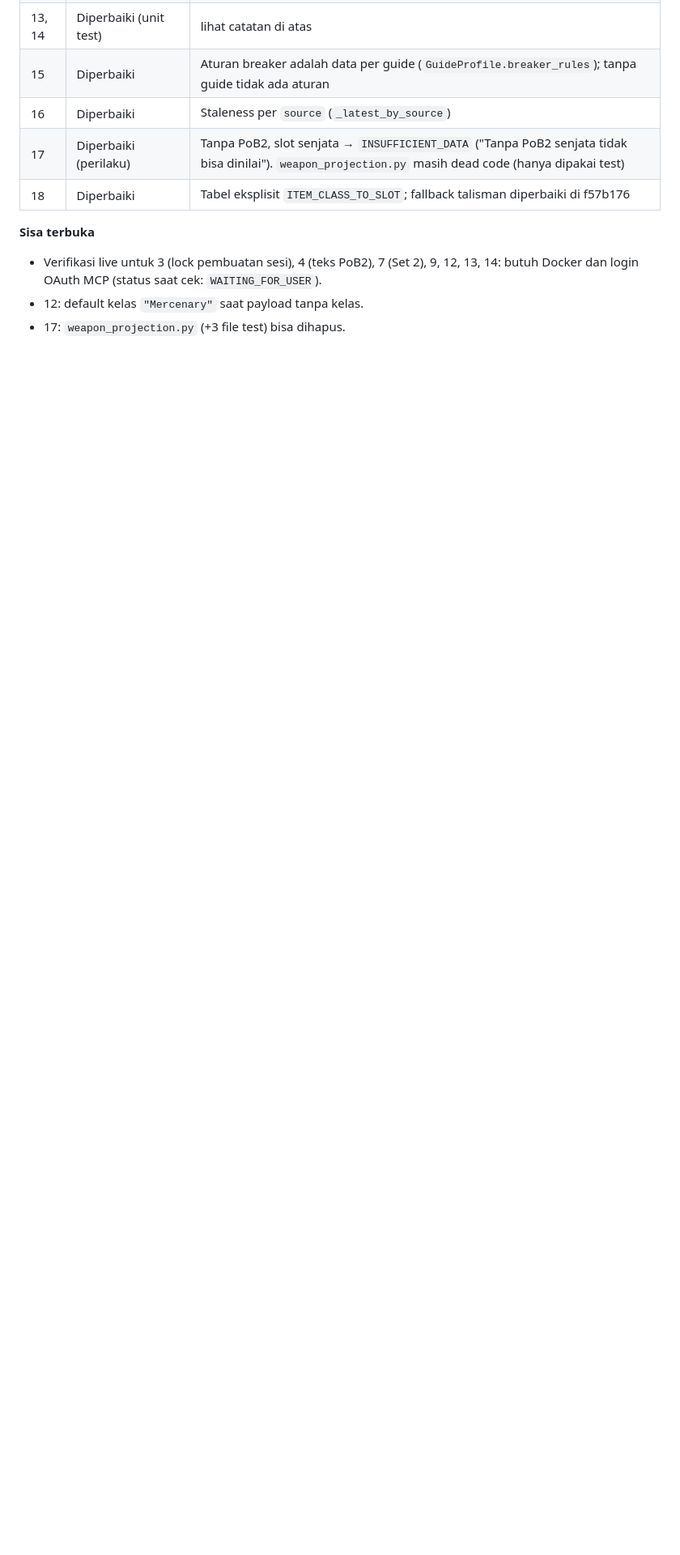
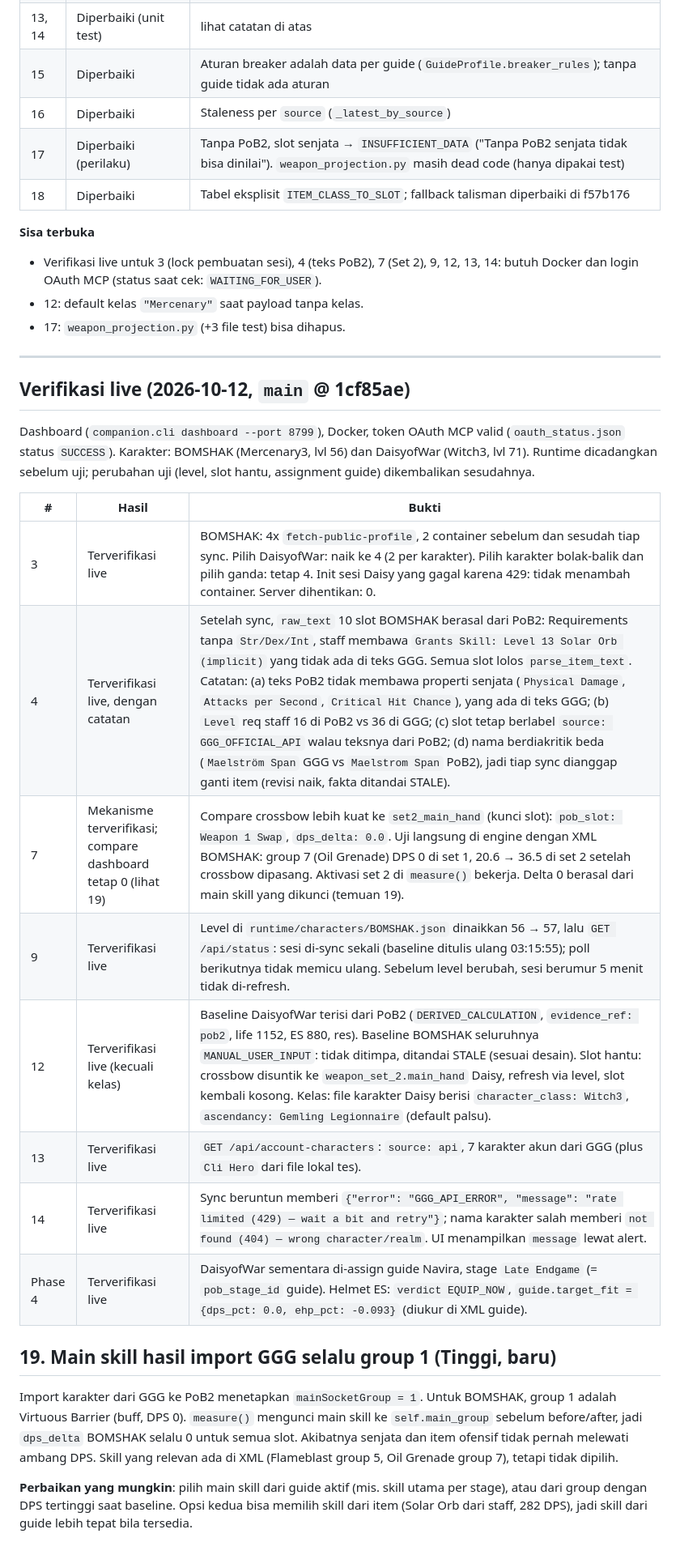
Before and after one commit to mikaelzo-blip/poe2-companion, a Markdown page: docs/audits/2026-10-10-COMPARE_AND_MCP_IMPORT_AUDIT.md, the part around the change. Shown at 81% size. Drawn GitHub-style; blank space fills up the shorter version.

Commit message:
docs(audit): record 2026-10-12 live verification of findings 3, 4, 7, 9, 12-14 and phase 4
Adds finding 19: the GGG import leaves PoB2's main socket group at 1,
so measure() locks a buff skill and every DPS delta is 0.

Co-Authored-By: Claude Opus 5.5 <noreply@anthropic.com>

```diff
--- a/docs/audits/2026-10-10-COMPARE_AND_MCP_IMPORT_AUDIT.md
+++ b/docs/audits/2026-10-10-COMPARE_AND_MCP_IMPORT_AUDIT.md
@@ -291,3 +291,26 @@ Phase 2–4 mengganti jalur compare dengan satu pipeline (`companion/equipment/e
 - Verifikasi live untuk 3 (lock pembuatan sesi), 4 (teks PoB2), 7 (Set 2), 9, 12, 13, 14: butuh Docker dan login OAuth MCP (status saat cek: `WAITING_FOR_USER`).
 - 12: default kelas `"Mercenary"` saat payload tanpa kelas.
 - 17: `weapon_projection.py` (+3 file test) bisa dihapus.
+
+---
+
+## Verifikasi live (2026-10-12, `main` @ 1cf85ae)
+
+Dashboard (`companion.cli dashboard --port 8799`), Docker, token OAuth MCP valid (`oauth_status.json` status `SUCCESS`). Karakter: BOMSHAK (Mercenary3, lvl 56) dan DaisyofWar (Witch3, lvl 71). Runtime dicadangkan sebelum uji; perubahan uji (level, slot hantu, assignment guide) dikembalikan sesudahnya.
+
+| # | Hasil | Bukti |
+|---|---|---|
+| 3 | Terverifikasi live | BOMSHAK: 4x `fetch-public-profile`, 2 container sebelum dan sesudah tiap sync. Pilih DaisyofWar: naik ke 4 (2 per karakter). Pilih karakter bolak-balik dan pilih ganda: tetap 4. Init sesi Daisy yang gagal karena 429: tidak menambah container. Server dihentikan: 0. |
+| 4 | Terverifikasi live, dengan catatan | Setelah sync, `raw_text` 10 slot BOMSHAK berasal dari PoB2: Requirements tanpa `Str/Dex/Int`, staff membawa `Grants Skill: Level 13 Solar Orb (implicit)` yang tidak ada di teks GGG. Semua slot lolos `parse_item_text`. Catatan: (a) teks PoB2 tidak membawa properti senjata (`Physical Damage`, `Attacks per Second`, `Critical Hit Chance`), yang ada di teks GGG; (b) `Level` req staff 16 di PoB2 vs 36 di GGG; (c) slot tetap berlabel `source: GGG_OFFICIAL_API` walau teksnya dari PoB2; (d) nama berdiakritik beda (`Maelström Span` GGG vs `Maelstrom Span` PoB2), jadi tiap sync dianggap ganti item (revisi naik, fakta ditandai STALE). |
+| 7 | Mekanisme terverifikasi; compare dashboard tetap 0 (lihat 19) | Compare crossbow lebih kuat ke `set2_main_hand` (kunci slot): `pob_slot: Weapon 1 Swap`, `dps_delta: 0.0`. Uji langsung di engine dengan XML BOMSHAK: group 7 (Oil Grenade) DPS 0 di set 1, 20.6 → 36.5 di set 2 setelah crossbow dipasang. Aktivasi set 2 di `measure()` bekerja. Delta 0 berasal dari main skill yang dikunci (temuan 19). |
+| 9 | Terverifikasi live | Level di `runtime/characters/BOMSHAK.json` dinaikkan 56 → 57, lalu `GET /api/status`: sesi di-sync sekali (baseline ditulis ulang 03:15:55); poll berikutnya tidak memicu ulang. Sebelum level berubah, sesi berumur 5 menit tidak di-refresh. |
+| 12 | Terverifikasi live (kecuali kelas) | Baseline DaisyofWar terisi dari PoB2 (`DERIVED_CALCULATION`, `evidence_ref: pob2`, life 1152, ES 880, res). Baseline BOMSHAK seluruhnya `MANUAL_USER_INPUT`: tidak ditimpa, ditandai STALE (sesuai desain). Slot hantu: crossbow disuntik ke `weapon_set_2.main_hand` Daisy, refresh via level, slot kembali kosong. Kelas: file karakter Daisy berisi `character_class: Witch3`, `ascendancy: Gemling Legionnaire` (default palsu). |
+| 13 | Terverifikasi live | `GET /api/account-characters`: `source: api`, 7 karakter akun dari GGG (plus `Cli Hero` dari file lokal tes). |
+| 14 | Terverifikasi live | Sync beruntun memberi `{"error": "GGG_API_ERROR", "message": "rate limited (429) — wait a bit and retry"}`; nama karakter salah memberi `not found (404) — wrong character/realm`. UI menampilkan `message` lewat alert. |
+| Phase 4 | Terverifikasi live | DaisyofWar sementara di-assign guide Navira, stage `Late Endgame` (= `pob_stage_id` guide). Helmet ES: `verdict EQUIP_NOW`, `guide.target_fit = {dps_pct: 0.0, ehp_pct: -0.093}` (diukur di XML guide). |
+
+## 19. Main skill hasil import GGG selalu group 1 (Tinggi, baru)
+
+Import karakter dari GGG ke PoB2 menetapkan `mainSocketGroup = 1`. Untuk BOMSHAK, group 1 adalah Virtuous Barrier (buff, DPS 0). `measure()` mengunci main skill ke `self.main_group` sebelum before/after, jadi `dps_delta` BOMSHAK selalu 0 untuk semua slot. Akibatnya senjata dan item ofensif tidak pernah melewati ambang DPS. Skill yang relevan ada di XML (Flameblast group 5, Oil Grenade group 7), tetapi tidak dipilih.
+
+**Perbaikan yang mungkin**: pilih main skill dari guide aktif (mis. skill utama per stage), atau dari group dengan DPS tertinggi saat baseline. Opsi kedua bisa memilih skill dari item (Solar Orb dari staff, 282 DPS), jadi skill dari guide lebih tepat bila tersedia.
```
